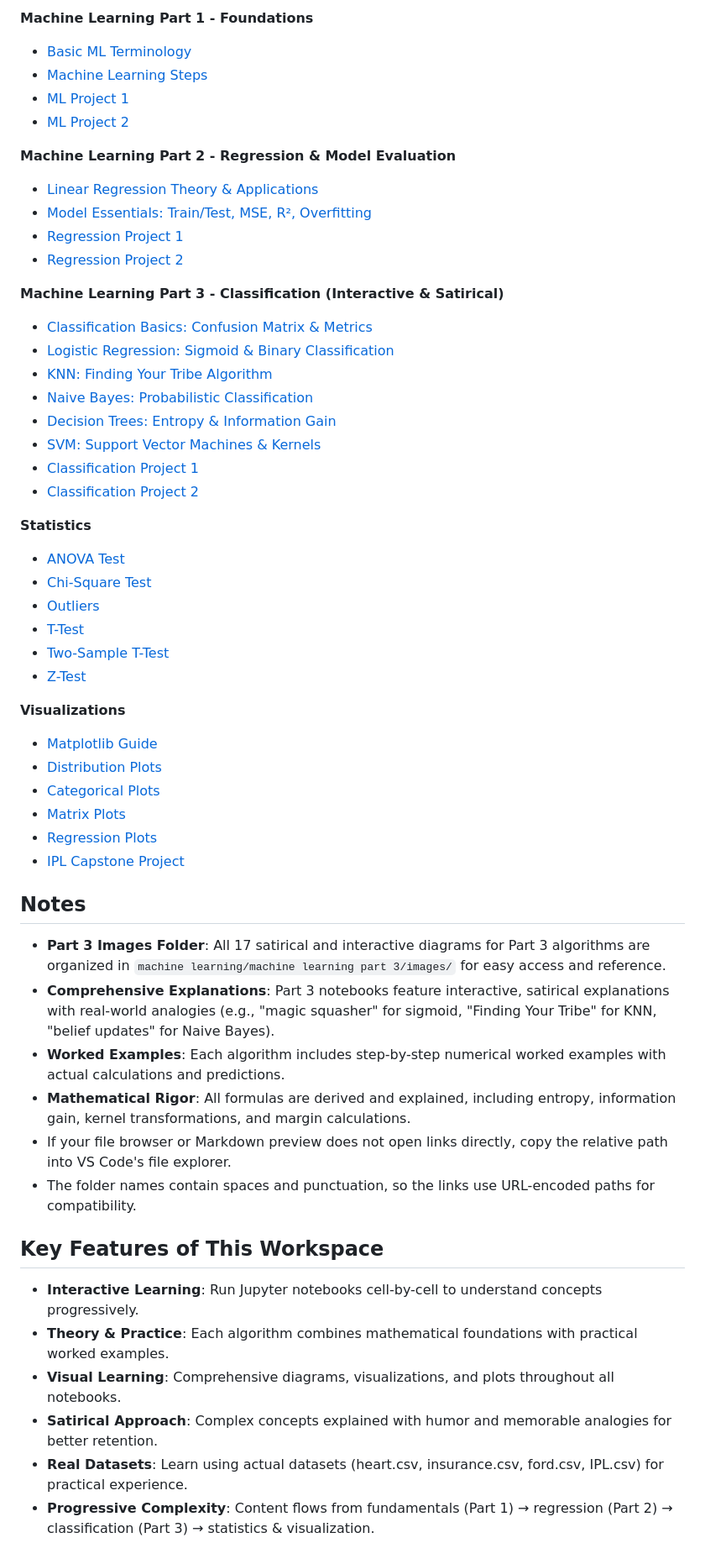
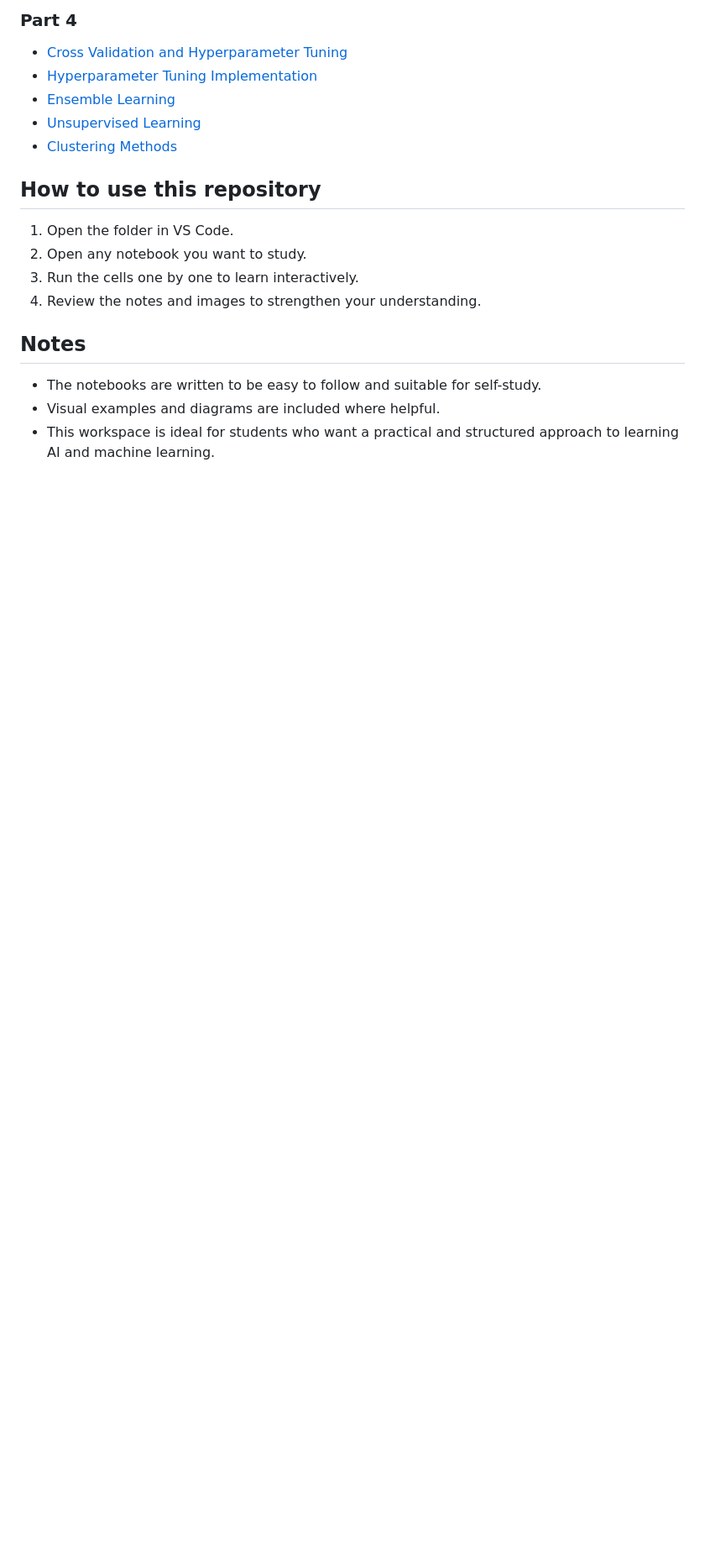
Before and after one commit to Ch-Abhinav-Chowdary/Complete-AIML-course, a Markdown page: README.md, the part around one of its changes. Shown at 84% size. Drawn GitHub-style; blank space fills up the shorter version.

```diff
--- a/README.md
+++ b/README.md
@@ -88,56 +75,20 @@ This workspace contains curated learning material for data science, machine lear
 
-**Machine Learning Part 1 - Foundations**
-- [Basic ML Terminology](machine%20learning/machine%20learning%20part%201/1_basic_terminology.ipynb)
-- [Machine Learning Steps](machine%20learning/machine%20learning%20part%201/2_Steps_involved_in_creating_ML.ipynb)
-- [ML Project 1](machine%20learning/machine%20learning%20part%201/3_Project_1.ipynb)
-- [ML Project 2](machine%20learning/machine%20learning%20part%201/4_Project_2.ipynb)
+### Part 4
+- [Cross Validation and Hyperparameter Tuning](machine%20learning/machine%20learning%20part%204/1_Basics.ipynb)
+- [Hyperparameter Tuning Implementation](machine%20learning/machine%20learning%20part%204/3_Hyperparameter_Tuning_Implementation.ipynb)
+- [Ensemble Learning](machine%20learning/machine%20learning%20part%204/4_Ensemble_Learning.ipynb)
+- [Unsupervised Learning](machine%20learning/machine%20learning%20part%204/7_Unsupervised_Learning.ipynb)
+- [Clustering Methods](machine%20learning/machine%20learning%20part%204/8_Methods_In_USL.ipynb)
 
-**Machine Learning Part 2 - Regression & Model Evaluation**
-- [Linear Regression Theory & Applications](machine%20learning/machine%20learning%20part%202/1_Regression.ipynb)
-- [Model Essentials: Train/Test, MSE, R², Overfitting](machine%20learning/machine%20learning%20part%202/2_Essentials.ipynb)
-- [Regression Project 1](machine%20learning/machine%20learning%20part%202/3_Project_1.ipynb)
-- [Regression Project 2](machine%20learning/machine%20learning%20part%202/4_Project_2.ipynb)
+## How to use this repository
 
-**Machine Learning Part 3 - Classification (Interactive & Satirical)**
-- [Classification Basics: Confusion Matrix & Metrics](machine%20learning/machine%20learning%20part%203/1_Basics.ipynb)
-- [Logistic Regression: Sigmoid & Binary Classification](machine%20learning/machine%20learning%20part%203/2_Logistic_Regression.ipynb)
-- [KNN: Finding Your Tribe Algorithm](machine%20learning/machine%20learning%20part%203/3_KNN.ipynb)
-- [Naive Bayes: Probabilistic Classification](machine%20learning/machine%20learning%20part%203/4_Naive_Bayes.ipynb)
-- [Decision Trees: Entropy & Information Gain](machine%20learning/machine%20learning%20part%203/5_Decision_Tree.ipynb)
-- [SVM: Support Vector Machines & Kernels](machine%20learning/machine%20learning%20part%203/6_SVM.ipynb)
-- [Classification Project 1](machine%20learning/machine%20learning%20part%203/7_Project_1.ipynb)
-- [Classification Project 2](machine%20learning/machine%20learning%20part%203/8_Project_2.ipynb)
-
-**Statistics**
-- [ANOVA Test](Statistics/ANNOVA_test.ipynb)
-- [Chi-Square Test](Statistics/ChiSquare.ipynb)
-- [Outliers](Statistics/outliers.ipynb)
-- [T-Test](Statistics/t-test.ipynb)
-- [Two-Sample T-Test](Statistics/two_sample_T-test.ipynb)
-- [Z-Test](Statistics/Ztest.ipynb)
-
-**Visualizations**
-- [Matplotlib Guide](vizualizations%20(%20matplotlib,%20seaborn,%20cufflinks%20)/1_completeMatplotLib.ipynb)
-- [Distribution Plots](vizualizations%20(%20matplotlib,%20seaborn,%20cufflinks%20)/2_distributionPlots.ipynb)
-- [Categorical Plots](vizualizations%20(%20matplotlib,%20seaborn,%20cufflinks%20)/3_categoricalPlots.ipynb)
-- [Matrix Plots](vizualizations%20(%20matplotlib,%20seaborn,%20cufflinks%20)/4_matrixPlot.ipynb)
-- [Regression Plots](vizualizations%20(%20matplotlib,%20seaborn,%20cufflinks%20)/5_RegressionPlots.ipynb)
-- [IPL Capstone Project](vizualizations%20(%20matplotlib,%20seaborn,%20cufflinks%20)/IPL_Capstone_project.ipynb)
+1. Open the folder in VS Code.
+2. Open any notebook you want to study.
+3. Run the cells one by one to learn interactively.
+4. Review the notes and images to strengthen your understanding.
 
 ## Notes
 
-- **Part 3 Images Folder**: All 17 satirical and interactive diagrams for Part 3 algorithms are organized in `machine learning/machine learning part 3/images/` for easy access and reference.
-- **Comprehensive Explanations**: Part 3 notebooks feature interactive, satirical explanations with real-world analogies (e.g., "magic squasher" for sigmoid, "Finding Your Tribe" for KNN, "belief updates" for Naive Bayes).
-- **Worked Examples**: Each algorithm includes step-by-step numerical worked examples with actual calculations and predictions.
-- **Mathematical Rigor**: All formulas are derived and explained, including entropy, information gain, kernel transformations, and margin calculations.
-- If your file browser or Markdown preview does not open links directly, copy the relative path into VS Code's file explorer.
-- The folder names contain spaces and punctuation, so the links use URL-encoded paths for compatibility.
-
-## Key Features of This Workspace
-
-- **Interactive Learning**: Run Jupyter notebooks cell-by-cell to understand concepts progressively.
-- **Theory & Practice**: Each algorithm combines mathematical foundations with practical worked examples.
-- **Visual Learning**: Comprehensive diagrams, visualizations, and plots throughout all notebooks.
-- **Satirical Approach**: Complex concepts explained with humor and memorable analogies for better retention.
-- **Real Datasets**: Learn using actual datasets (heart.csv, insurance.csv, ford.csv, IPL.csv) for practical experience.
-- **Progressive Complexity**: Content flows from fundamentals (Part 1) → regression (Part 2) → classification (Part 3) → statistics & visualization.
+- The notebooks are written to be easy to follow and suitable for self-study.
+- Visual examples and diagrams are included where helpful.
+- This workspace is ideal for students who want a practical and structured approach to learning AI and machine learning.
```
Also changed, not shown: other parts of README.md (+57 -70 lines).
